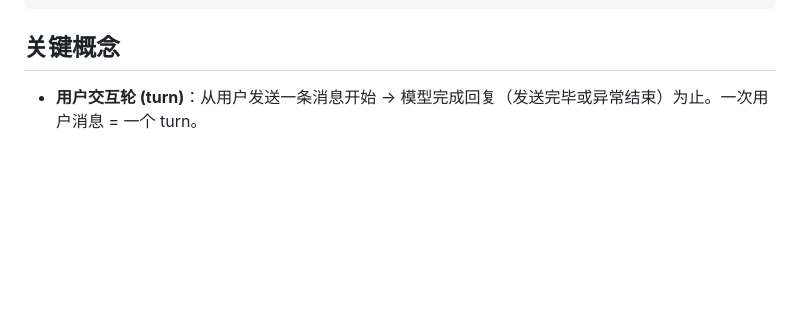
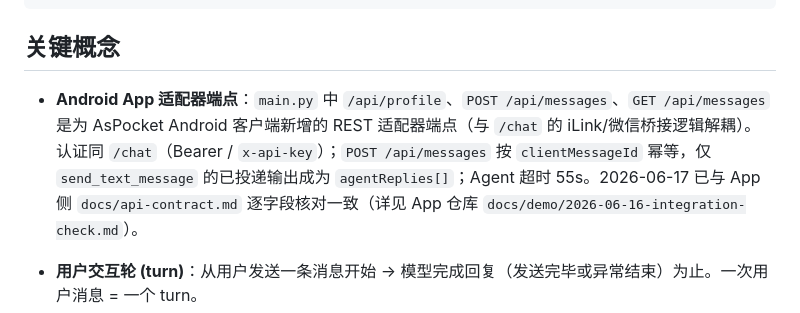
Before and after one commit to XiLongChong/lightchat-goal, a Markdown page: CLAUDE.md, the part around the change. GitHub-like rendering; blank space fills up the shorter version.

Commit message:
docs: note Android app adapter endpoints in CLAUDE.md

```diff
--- a/CLAUDE.md
+++ b/CLAUDE.md
@@ -53,6 +53,12 @@ python scripts/reset_runtime_data.py --confirm  # 确认清除
 
 ## 关键概念
 
+- **Android App 适配器端点**：`main.py` 中 `/api/profile`、`POST /api/messages`、`GET /api/messages`
+  是为 AsPocket Android 客户端新增的 REST 适配器端点（与 `/chat` 的 iLink/微信桥接逻辑解耦）。
+  认证同 `/chat`（Bearer / `x-api-key`）；`POST /api/messages` 按 `clientMessageId` 幂等，仅
+  `send_text_message` 的已投递输出成为 `agentReplies[]`；Agent 超时 55s。2026-06-17 已与 App 侧
+  `docs/api-contract.md` 逐字段核对一致（详见 App 仓库 `docs/demo/2026-06-16-integration-check.md`）。
+
 - **用户交互轮 (turn)**：从用户发送一条消息开始 → 模型完成回复（发送完毕或异常结束）为止。一次用户消息 = 一个 turn。
 - **模型调用 (call/step)**：一次 turn 内可能多次调用 LLM（最大 20 次）。每次收到 `send_text_message` 的 `sent` 结果后，模型判断是否还需要再发一条消息——如需则再调一次 LLM。不能提前预编多条回复。
 - **对话历史加载**：`ConversationContext` 内存常驻完整消息数组，`/chat` 不查 DB。仅在重启 / clear / 压缩变更时从 `raw_events` 重建（只加载 `active=1` 的事件）。
```
